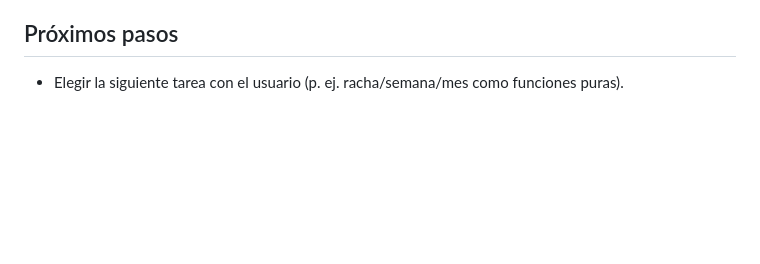
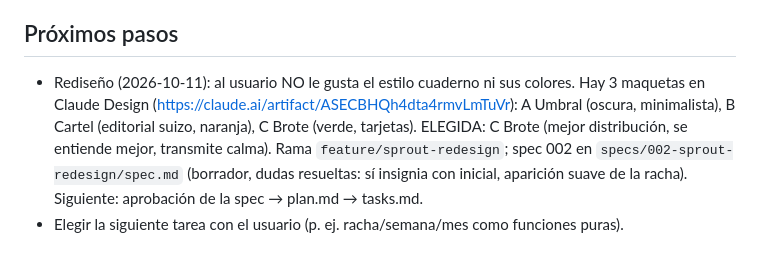
Before and after one commit to JRomeoSalazar/my-study-diary, a Markdown page: MEMORY.md, the part around the change. Rendered like a GitHub page; blank space fills up the shorter version.

Commit message:
Sprout redesign spec

```diff
--- a/MEMORY.md
+++ b/MEMORY.md
@@ -44,4 +44,10 @@ tests: sembrar sesiones relativas a hoy en `localStorage` (contexto aislado) y c
 (sin el time-budget la animación no se ve).
 
 ## Próximos pasos
+- Rediseño (2026-10-11): al usuario NO le gusta el estilo cuaderno ni sus colores. Hay 3 maquetas en
+Claude Design (https://claude.ai/artifact/ASECBHQh4dta4rmvLmTuVr): A Umbral (oscura, minimalista),
+B Cartel (editorial suizo, naranja), C Brote (verde, tarjetas). ELEGIDA: C Brote (mejor distribución,
+se entiende mejor, transmite calma). Rama `feature/sprout-redesign`; spec 002 en
+`specs/002-sprout-redesign/spec.md` (borrador, dudas resueltas: sí insignia con inicial, aparición
+suave de la racha). Siguiente: aprobación de la spec → plan.md → tasks.md.
 - Elegir la siguiente tarea con el usuario (p. ej. racha/semana/mes como funciones puras).
```
Also changed, not shown: specs/002-sprout-redesign/spec.md (added, +246 -0 lines).
